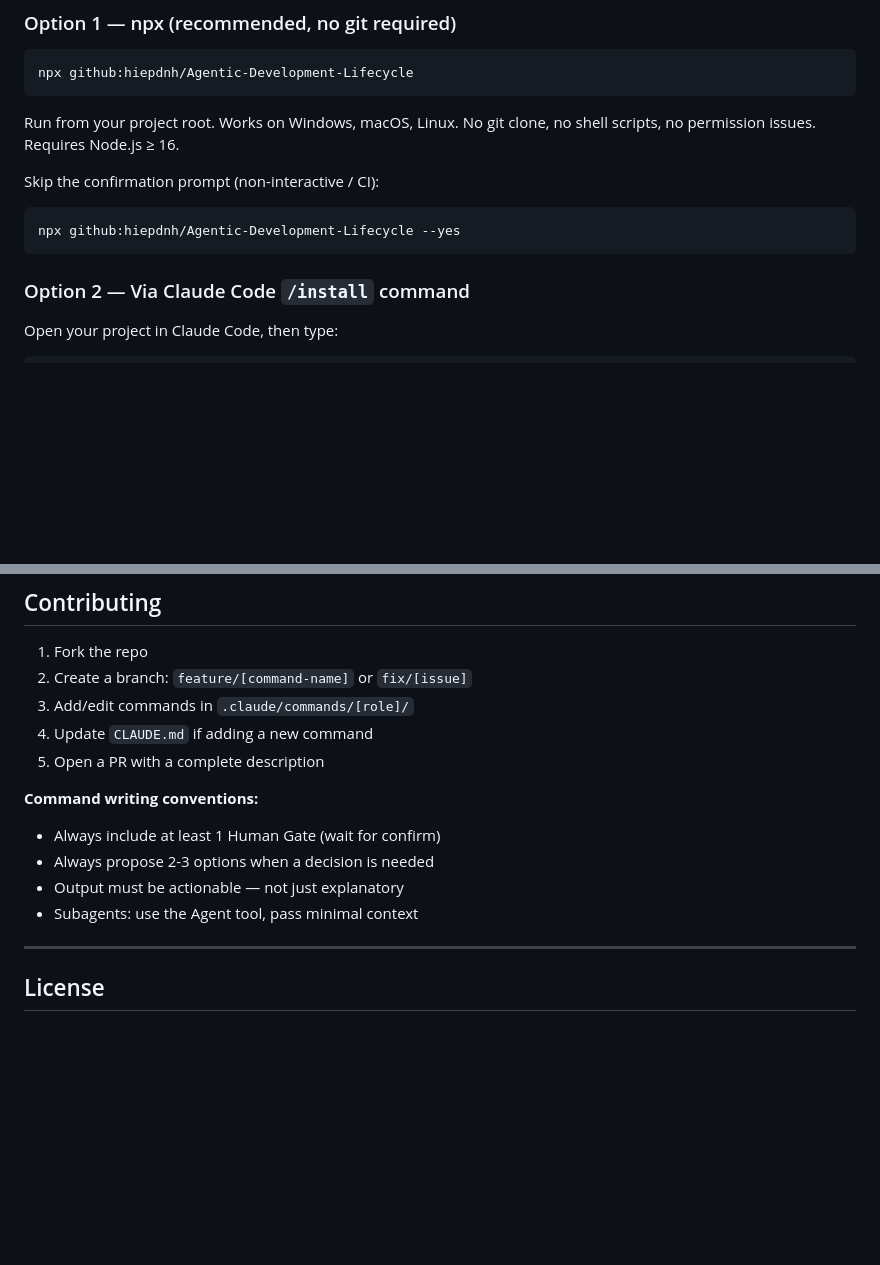
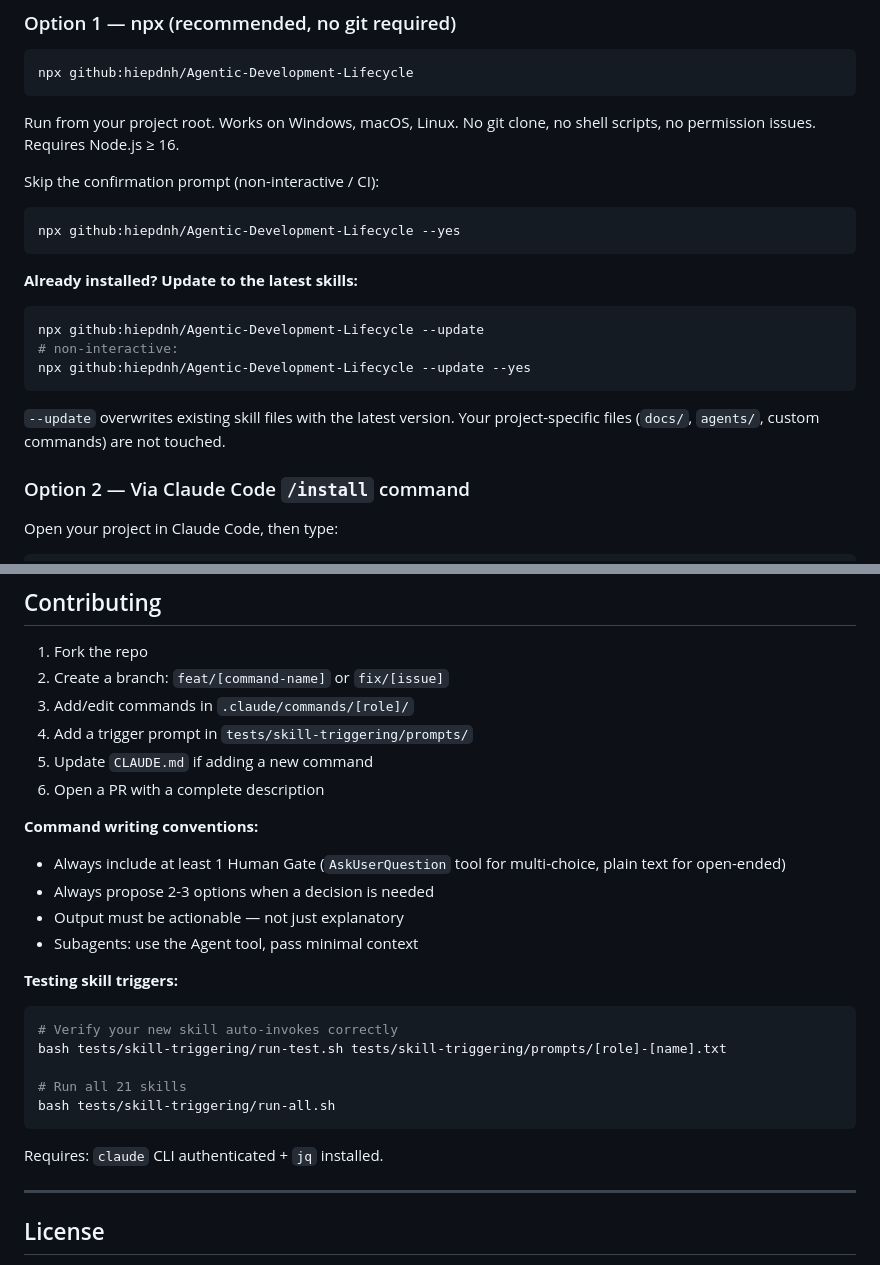
Before and after one commit to hiepdnh/Agentic-Development-Lifecycle, a Markdown page: README.md, 2 parts joined by grey strips. GitHub-like rendering; blank space fills up the shorter version.

````diff
--- a/README.md
+++ b/README.md
@@ -52,6 +52,15 @@ Skip the confirmation prompt (non-interactive / CI):
 ```bash
 npx github:hiepdnh/Agentic-Development-Lifecycle --yes
 ```
+
+**Already installed? Update to the latest skills:**
+```bash
+npx github:hiepdnh/Agentic-Development-Lifecycle --update
+# non-interactive:
+npx github:hiepdnh/Agentic-Development-Lifecycle --update --yes
+```
+
+`--update` overwrites existing skill files with the latest version. Your project-specific files (`docs/`, `agents/`, custom commands) are not touched.
 
 ### Option 2 — Via Claude Code `/install` command
 
@@ -361,16 +370,27 @@ Deliverables map:
 ## Contributing
 
 1. Fork the repo
-2. Create a branch: `feature/[command-name]` or `fix/[issue]`
+2. Create a branch: `feat/[command-name]` or `fix/[issue]`
 3. Add/edit commands in `.claude/commands/[role]/`
-4. Update `CLAUDE.md` if adding a new command
-5. Open a PR with a complete description
+4. Add a trigger prompt in `tests/skill-triggering/prompts/`
+5. Update `CLAUDE.md` if adding a new command
+6. Open a PR with a complete description
 
 **Command writing conventions:**
-- Always include at least 1 Human Gate (wait for confirm)
+- Always include at least 1 Human Gate (`AskUserQuestion` tool for multi-choice, plain text for open-ended)
 - Always propose 2-3 options when a decision is needed
 - Output must be actionable — not just explanatory
 - Subagents: use the Agent tool, pass minimal context
+
+**Testing skill triggers:**
+```bash
+# Verify your new skill auto-invokes correctly
+bash tests/skill-triggering/run-test.sh tests/skill-triggering/prompts/[role]-[name].txt
+
+# Run all 21 skills
+bash tests/skill-triggering/run-all.sh
+```
+Requires: `claude` CLI authenticated + `jq` installed.
 
 ---
 
````
Also changed, not shown: README.vi.md (+24 -4 lines).
